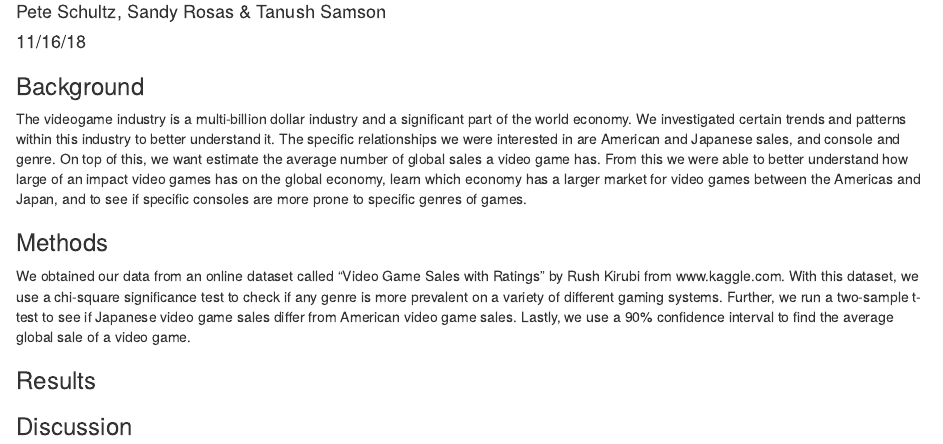
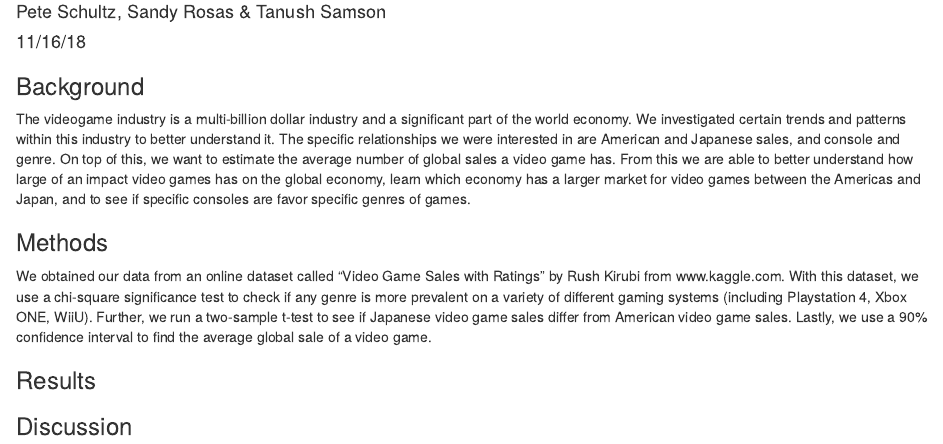
Before and after one commit to Tanflare/AppliedStats, an R Markdown document (Stats Project Final.Rmd): the page in a window 1100 px wide, from 120 px down. Rendered offline with R 4.5, knitr and Pandoc, with nearby package versions.

Commit message:
Update Stats Project Final.Rmd

```diff
--- a/Stats Project Final.Rmd
+++ b/Stats Project Final.Rmd
@@ -16,11 +16,11 @@ library(mosaic)
 
 
 ### Background
-The videogame industry is a multi-billion dollar industry and a significant part of the world economy. We investigated certain trends and patterns within this industry to better understand it. The specific relationships we were interested in are American and Japanese sales, and console and genre. On top of this, we want estimate the average number of global sales a video game has. From this we were able to better understand how large of an impact video games has on the global economy, learn which economy has a larger market for video games between the Americas and Japan, and to see if specific consoles are more prone to specific genres of games.
+The videogame industry is a multi-billion dollar industry and a significant part of the world economy. We investigated certain trends and patterns within this industry to better understand it. The specific relationships we were interested in are American and Japanese sales, and console and genre. On top of this, we want to estimate the average number of global sales a video game has. From this we are able to better understand how large of an impact video games has on the global economy, learn which economy has a larger market for video games between the Americas and Japan, and to see if specific consoles are favor specific genres of games.
 
 
 ### Methods
-We obtained our data from an online dataset called "Video Game Sales with Ratings" by Rush Kirubi from www.kaggle.com. With this dataset, we use a chi-square significance test to check if any genre is more prevalent on a variety of different gaming systems. Further, we run a two-sample t-test to see if Japanese video game sales differ from American video game sales. Lastly, we use a 90% confidence interval to find the average global sale of a video game.
+We obtained our data from an online dataset called "Video Game Sales with Ratings" by Rush Kirubi from www.kaggle.com. With this dataset, we use a chi-square significance test to check if any genre is more prevalent on a variety of different gaming systems (including Playstation 4, Xbox ONE, WiiU). Further, we run a two-sample t-test to see if Japanese video game sales differ from American video game sales. Lastly, we use a 90% confidence interval to find the average global sale of a video game.
 
 ### Results
 
```
